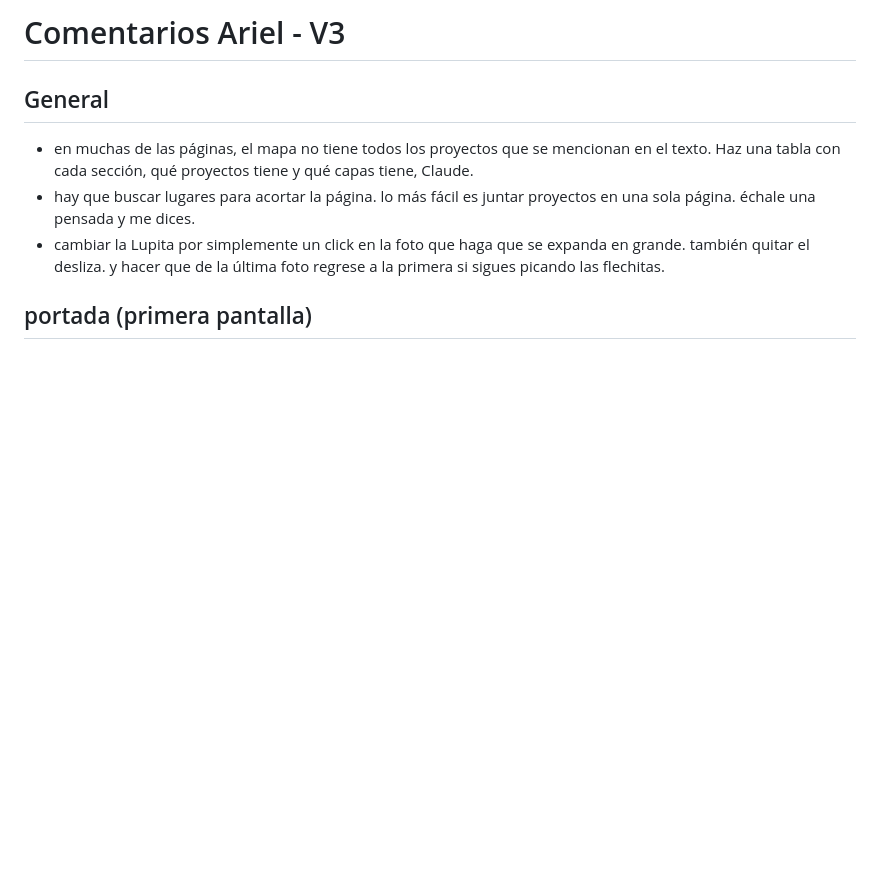
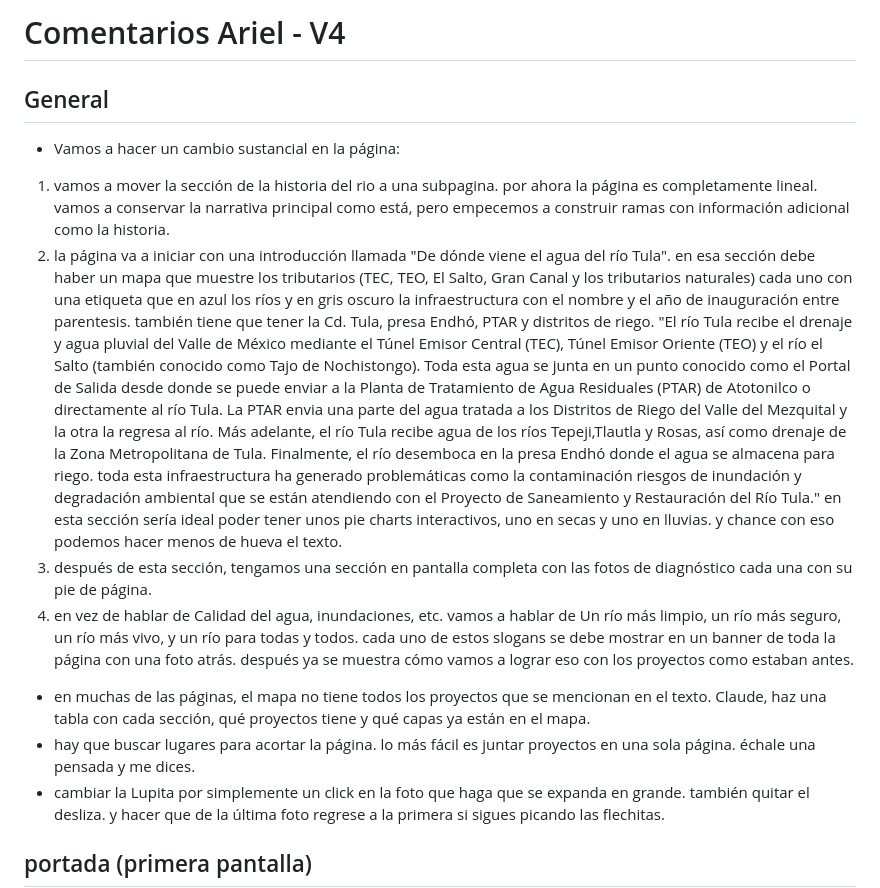
Before and after one commit to Andymsan/rio-tula, a Markdown page: COMENTARIOS.md, the part around the change. Drawn GitHub-style; blank space fills up the shorter version.

Commit message:
nueva propuesta. comentarios parciales

```diff
--- a/COMENTARIOS.md
+++ b/COMENTARIOS.md
@@ -1,10 +1,19 @@
-# Comentarios Ariel - V3
+# Comentarios Ariel - V4
 
 
 
 
 ## General
-* en muchas de las páginas, el mapa no tiene todos los proyectos que se mencionan en el texto. Haz una tabla con cada sección, qué proyectos tiene y qué capas tiene, Claude.
+* Vamos a hacer un cambio sustancial en la página:
+1. vamos a mover la sección de la historia del rio a una subpagina. por ahora la página es completamente lineal. vamos a conservar la narrativa principal como está, pero empecemos a construir ramas con información adicional como la historia.
+2. la página va a iniciar con una introducción llamada "De dónde viene el agua del río Tula". en esa sección debe haber un mapa que muestre los tributarios (TEC, TEO, El Salto, Gran Canal y los tributarios naturales) cada uno con una etiqueta que  en azul los ríos y en gris oscuro la infraestructura con el nombre y el año de inauguración entre parentesis. también tiene que tener la Cd. Tula, presa Endhó, PTAR y distritos de riego.
+"El río Tula recibe el drenaje y agua pluvial del Valle de México mediante el Túnel Emisor Central (TEC), Túnel Emisor Oriente (TEO) y el río el Salto (también conocido como Tajo de Nochistongo). Toda esta agua se junta en un punto conocido como el Portal de Salida desde donde se puede enviar a la Planta de Tratamiento de Agua Residuales (PTAR) de Atotonilco o directamente al río Tula. La PTAR envia una parte del agua tratada a los Distritos de Riego del Valle del Mezquital y la otra la regresa al río. Más adelante, el río Tula recibe agua de los ríos Tepeji,Tlautla y Rosas, así como drenaje de la Zona Metropolitana de Tula. Finalmente, el río desemboca en la presa Endhó donde el agua se almacena para riego. toda esta infraestructura ha generado problemáticas como la contaminación riesgos de inundación y degradación ambiental que se están atendiendo con el Proyecto de Saneamiento y Restauración del Río Tula."
+ en esta sección sería ideal poder tener unos pie charts interactivos, uno en secas y uno en lluvias. y chance con eso podemos hacer menos de hueva el texto.
+3. después de esta sección, tengamos una sección en pantalla completa con las fotos de diagnóstico cada una con su pie de página.
+4. en vez de hablar de Calidad del agua, inundaciones, etc. vamos a hablar de Un río más limpio, un río más seguro, un río más vivo, y un río para todas y todos. cada uno de estos slogans se debe mostrar en un banner de toda la página con una foto atrás. después ya se muestra cómo vamos a lograr eso con los proyectos como estaban antes.
+
+
+* en muchas de las páginas, el mapa no tiene todos los proyectos que se mencionan en el texto. Claude, haz una tabla con cada sección, qué proyectos tiene y qué capas ya están en el mapa.
 * hay que buscar lugares para acortar la página. lo más fácil es juntar proyectos en una sola página. échale una pensada y me dices.
 * cambiar la Lupita por simplemente un click en la foto que haga que se expanda en grande. también quitar el desliza. y hacer que de la última foto regrese a la primera si sigues picando las flechitas.
 
```
